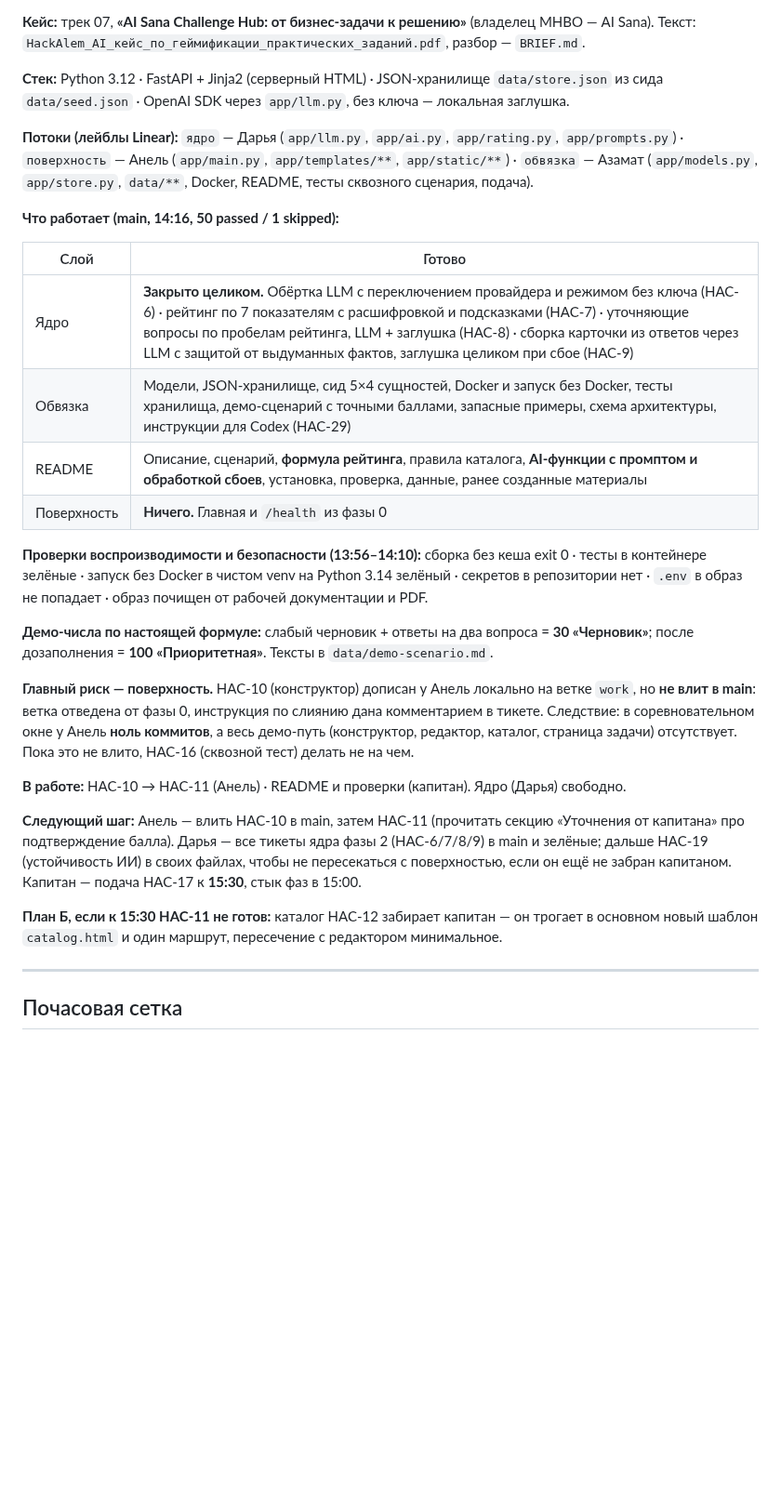
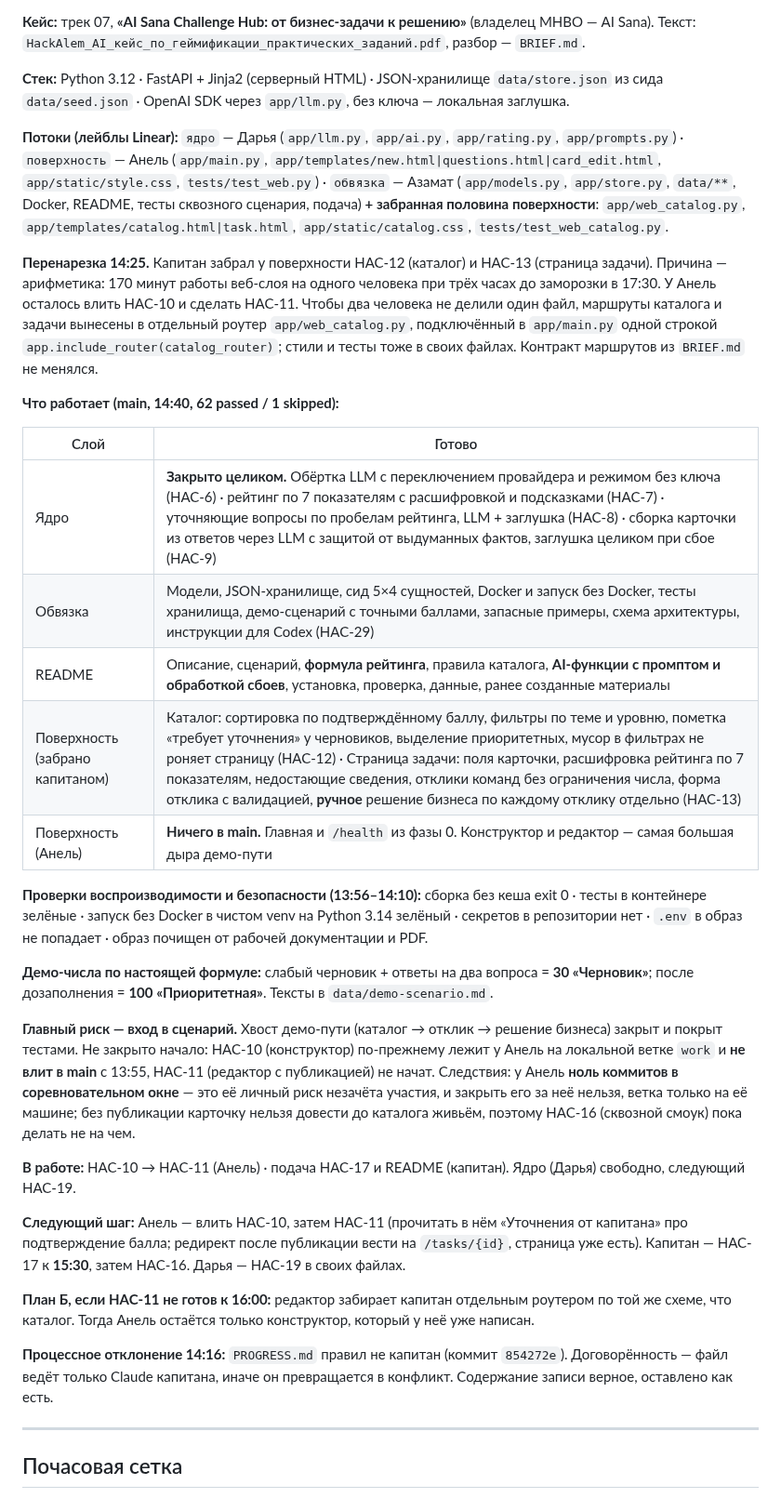
Before and after one commit to BAITC-Hacks/hack-4a84a5e5-taymas-systems, a Markdown page: PROGRESS.md, the part around one of its changes. Shown at 93% size. GitHub-like rendering; blank space fills up the shorter version.

Commit message:
[HAC-18] PROGRESS: снимок на 14:40 — хвост демо-пути закрыт, перенарезка поверхности
Каталог и страница задачи забраны капитаном и влиты; не закрыт вход в сценарий —
конструктор и редактор. Зафиксирована новая граница файлов между потоками и план Б
на случай, если редактор не будет готов к 16:00.

Co-Authored-By: Claude Opus 5 (1M context) <noreply@anthropic.com>

```diff
--- a/PROGRESS.md
+++ b/PROGRESS.md
@@ -21,28 +21,33 @@
 
 **Стек:** Python 3.12 · FastAPI + Jinja2 (серверный HTML) · JSON-хранилище `data/store.json` из сида `data/seed.json` · OpenAI SDK через `app/llm.py`, без ключа — локальная заглушка.
 
-**Потоки (лейблы Linear):** `ядро` — Дарья (`app/llm.py`, `app/ai.py`, `app/rating.py`, `app/prompts.py`) · `поверхность` — Анель (`app/main.py`, `app/templates/**`, `app/static/**`) · `обвязка` — Азамат (`app/models.py`, `app/store.py`, `data/**`, Docker, README, тесты сквозного сценария, подача).
+**Потоки (лейблы Linear):** `ядро` — Дарья (`app/llm.py`, `app/ai.py`, `app/rating.py`, `app/prompts.py`) · `поверхность` — Анель (`app/main.py`, `app/templates/new.html|questions.html|card_edit.html`, `app/static/style.css`, `tests/test_web.py`) · `обвязка` — Азамат (`app/models.py`, `app/store.py`, `data/**`, Docker, README, тесты сквозного сценария, подача) **+ забранная половина поверхности**: `app/web_catalog.py`, `app/templates/catalog.html|task.html`, `app/static/catalog.css`, `tests/test_web_catalog.py`.
 
-**Что работает (main, 14:16, 50 passed / 1 skipped):**
+**Перенарезка 14:25.** Капитан забрал у поверхности HAC-12 (каталог) и HAC-13 (страница задачи). Причина — арифметика: 170 минут работы веб-слоя на одного человека при трёх часах до заморозки в 17:30. У Анель осталось влить HAC-10 и сделать HAC-11. Чтобы два человека не делили один файл, маршруты каталога и задачи вынесены в отдельный роутер `app/web_catalog.py`, подключённый в `app/main.py` одной строкой `app.include_router(catalog_router)`; стили и тесты тоже в своих файлах. Контракт маршрутов из `BRIEF.md` не менялся.
+
+**Что работает (main, 14:40, 62 passed / 1 skipped):**
 
 | Слой | Готово |
 | --- | --- |
 | Ядро | **Закрыто целиком.** Обёртка LLM с переключением провайдера и режимом без ключа (HAC-6) · рейтинг по 7 показателям с расшифровкой и подсказками (HAC-7) · уточняющие вопросы по пробелам рейтинга, LLM + заглушка (HAC-8) · сборка карточки из ответов через LLM с защитой от выдуманных фактов, заглушка целиком при сбое (HAC-9) |
 | Обвязка | Модели, JSON-хранилище, сид 5×4 сущностей, Docker и запуск без Docker, тесты хранилища, демо-сценарий с точными баллами, запасные примеры, схема архитектуры, инструкции для Codex (HAC-29) |
 | README | Описание, сценарий, **формула рейтинга**, правила каталога, **AI-функции с промптом и обработкой сбоев**, установка, проверка, данные, ранее созданные материалы |
-| Поверхность | **Ничего.** Главная и `/health` из фазы 0 |
+| Поверхность (забрано капитаном) | Каталог: сортировка по подтверждённому баллу, фильтры по теме и уровню, пометка «требует уточнения» у черновиков, выделение приоритетных, мусор в фильтрах не роняет страницу (HAC-12) · Страница задачи: поля карточки, расшифровка рейтинга по 7 показателям, недостающие сведения, отклики команд без ограничения числа, форма отклика с валидацией, **ручное** решение бизнеса по каждому отклику отдельно (HAC-13) |
+| Поверхность (Анель) | **Ничего в main.** Главная и `/health` из фазы 0. Конструктор и редактор — самая большая дыра демо-пути |
 
 **Проверки воспроизводимости и безопасности (13:56–14:10):** сборка без кеша exit 0 · тесты в контейнере зелёные · запуск без Docker в чистом venv на Python 3.14 зелёный · секретов в репозитории нет · `.env` в образ не попадает · образ почищен от рабочей документации и PDF.
 
 **Демо-числа по настоящей формуле:** слабый черновик + ответы на два вопроса = **30 «Черновик»**; после дозаполнения = **100 «Приоритетная»**. Тексты в `data/demo-scenario.md`.
 
-**Главный риск — поверхность.** HAC-10 (конструктор) дописан у Анель локально на ветке `work`, но **не влит в main**: ветка отведена от фазы 0, инструкция по слиянию дана комментарием в тикете. Следствие: в соревновательном окне у Анель **ноль коммитов**, а весь демо-путь (конструктор, редактор, каталог, страница задачи) отсутствует. Пока это не влито, HAC-16 (сквозной тест) делать не на чем.
+**Главный риск — вход в сценарий.** Хвост демо-пути (каталог → отклик → решение бизнеса) закрыт и покрыт тестами. Не закрыто начало: HAC-10 (конструктор) по-прежнему лежит у Анель на локальной ветке `work` и **не влит в main** с 13:55, HAC-11 (редактор с публикацией) не начат. Следствия: у Анель **ноль коммитов в соревновательном окне** — это её личный риск незачёта участия, и закрыть его за неё нельзя, ветка только на её машине; без публикации карточку нельзя довести до каталога живьём, поэтому HAC-16 (сквозной смоук) пока делать не на чем.
 
-**В работе:** HAC-10 → HAC-11 (Анель) · README и проверки (капитан). Ядро (Дарья) свободно.
+**В работе:** HAC-10 → HAC-11 (Анель) · подача HAC-17 и README (капитан). Ядро (Дарья) свободно, следующий HAC-19.
 
-**Следующий шаг:** Анель — влить HAC-10 в main, затем HAC-11 (прочитать секцию «Уточнения от капитана» про подтверждение балла). Дарья — все тикеты ядра фазы 2 (HAC-6/7/8/9) в main и зелёные; дальше HAC-19 (устойчивость ИИ) в своих файлах, чтобы не пересекаться с поверхностью, если он ещё не забран капитаном. Капитан — подача HAC-17 к **15:30**, стык фаз в 15:00.
+**Следующий шаг:** Анель — влить HAC-10, затем HAC-11 (прочитать в нём «Уточнения от капитана» про подтверждение балла; редирект после публикации вести на `/tasks/{id}`, страница уже есть). Капитан — HAC-17 к **15:30**, затем HAC-16. Дарья — HAC-19 в своих файлах.
 
-**План Б, если к 15:30 HAC-11 не готов:** каталог HAC-12 забирает капитан — он трогает в основном новый шаблон `catalog.html` и один маршрут, пересечение с редактором минимальное.
+**План Б, если HAC-11 не готов к 16:00:** редактор забирает капитан отдельным роутером по той же схеме, что каталог. Тогда Анель остаётся только конструктор, который у неё уже написан.
+
+**Процессное отклонение 14:16:** `PROGRESS.md` правил не капитан (коммит `854272e`). Договорённость — файл ведёт только Claude капитана, иначе он превращается в конфликт. Содержание записи верное, оставлено как есть.
 
 ---
 
```
Also changed, not shown: other parts of PROGRESS.md (+1 -1 lines).
